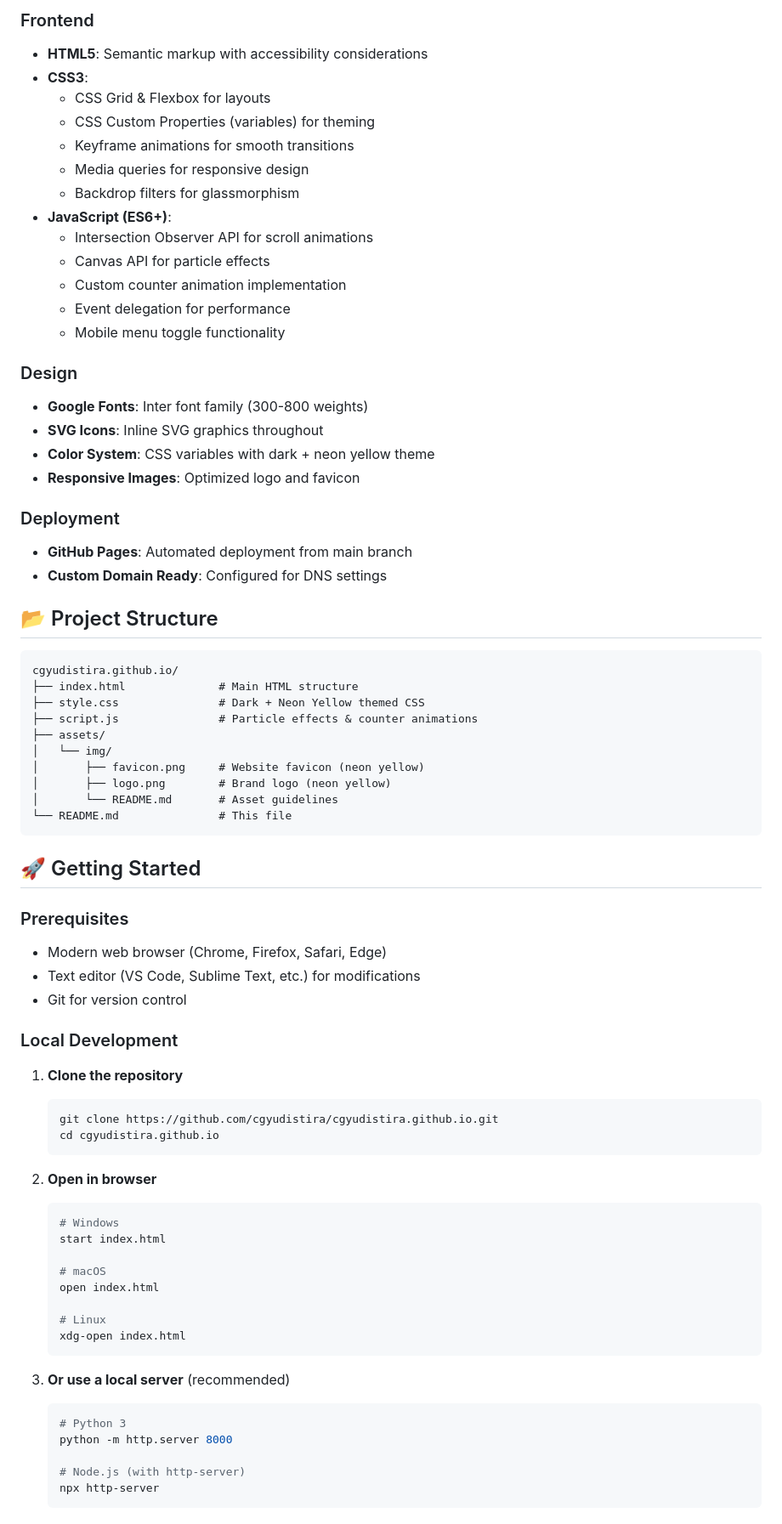
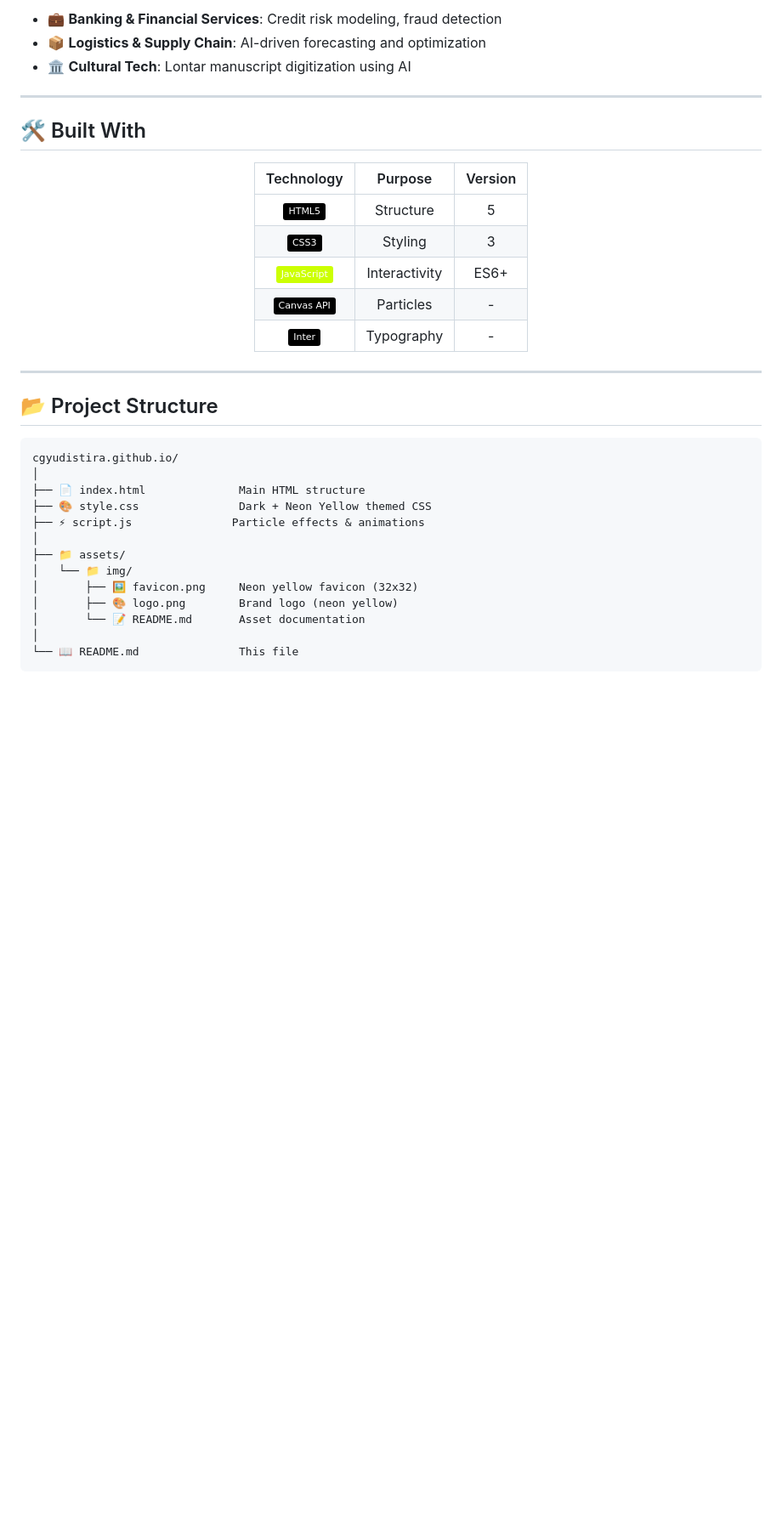
Before and after one commit to cgyudistira/cgyudistira.github.io, a Markdown page: README.md, the part around one of its changes. Shown at 85% size. Drawn GitHub-style; badges without logos; blank space fills up the shorter version.

````diff
--- a/README.md
+++ b/README.md
@@ -57,81 +62,41 @@ Professional portfolio website featuring a futuristic **Dark + Neon Yellow** the
 
-### Frontend
+* 💼 **Banking & Financial Services**: Credit risk modeling, fraud detection
+* 📦 **Logistics & Supply Chain**: AI-driven forecasting and optimization
+* 🏛️ **Cultural Tech**: Lontar manuscript digitization using AI
 
-* **HTML5**: Semantic markup with accessibility considerations
-* **CSS3**:
-  * CSS Grid & Flexbox for layouts
-  * CSS Custom Properties (variables) for theming
-  * Keyframe animations for smooth transitions
-  * Media queries for responsive design
-  * Backdrop filters for glassmorphism
-* **JavaScript (ES6+)**:
-  * Intersection Observer API for scroll animations
-  * Canvas API for particle effects
-  * Custom counter animation implementation
-  * Event delegation for performance
-  * Mobile menu toggle functionality
+***
 
-### Design
+## 🛠️ Built With
 
-* **Google Fonts**: Inter font family (300-800 weights)
-* **SVG Icons**: Inline SVG graphics throughout
-* **Color System**: CSS variables with dark + neon yellow theme
-* **Responsive Images**: Optimized logo and favicon
+<div align="center">
 
-### Deployment
+| Technology | Purpose | Version |
+|:----------:|:-------:|:-------:|
+| ![HTML5](https://img.shields.io/badge/-HTML5-000000?style=flat\&logo=html5\&logoColor=ccff03) | Structure | 5 |
+| ![CSS3](https://img.shields.io/badge/-CSS3-000000?style=flat\&logo=css3\&logoColor=ccff03) | Styling | 3 |
+| ![JavaScript](https://img.shields.io/badge/-JavaScript-ccff03?style=flat\&logo=javascript\&logoColor=000000) | Interactivity | ES6+ |
+| ![Canvas](https://img.shields.io/badge/-Canvas_API-000000?style=flat\&logoColor=ccff03) | Particles | - |
+| ![Google Fonts](https://img.shields.io/badge/-Inter-000000?style=flat\&logo=google-fonts\&logoColor=ccff03) | Typography | - |
 
-* **GitHub Pages**: Automated deployment from main branch
-* **Custom Domain Ready**: Configured for DNS settings
+</div>
+
+***
 
 ## 📂 Project Structure
 
 ```
 cgyudistira.github.io/
-├── index.html              # Main HTML structure
-├── style.css               # Dark + Neon Yellow themed CSS
-├── script.js               # Particle effects & counter animations
-├── assets/
-│   └── img/
-│       ├── favicon.png     # Website favicon (neon yellow)
-│       ├── logo.png        # Brand logo (neon yellow)
-│       └── README.md       # Asset guidelines
-└── README.md               # This file
+│
+├── 📄 index.html              Main HTML structure
+├── 🎨 style.css               Dark + Neon Yellow themed CSS
+├── ⚡ script.js               Particle effects & animations
+│
+├── 📁 assets/
+│   └── 📁 img/
+│       ├── 🖼️ favicon.png     Neon yellow favicon (32x32)
+│       ├── 🎨 logo.png        Brand logo (neon yellow)
+│       └── 📝 README.md       Asset documentation
+│
+└── 📖 README.md               This file
 ```
 
-## 🚀 Getting Started
-
-### Prerequisites
-
-* Modern web browser (Chrome, Firefox, Safari, Edge)
-* Text editor (VS Code, Sublime Text, etc.) for modifications
-* Git for version control
-
-### Local Development
-
-1. **Clone the repository**
-   ```bash
-   git clone https://github.com/cgyudistira/cgyudistira.github.io.git
-   cd cgyudistira.github.io
-   ```
-
-2. **Open in browser**
-   ```bash
-   # Windows
-   start index.html
-
-   # macOS
-   open index.html
-
-   # Linux
-   xdg-open index.html
-   ```
-
-3. **Or use a local server** (recommended)
-   ```bash
-   # Python 3
-   python -m http.server 8000
-
-   # Node.js (with http-server)
-   npx http-server
-   ```
-
````
Also changed, not shown: other parts of README.md (+305 -214 lines).
